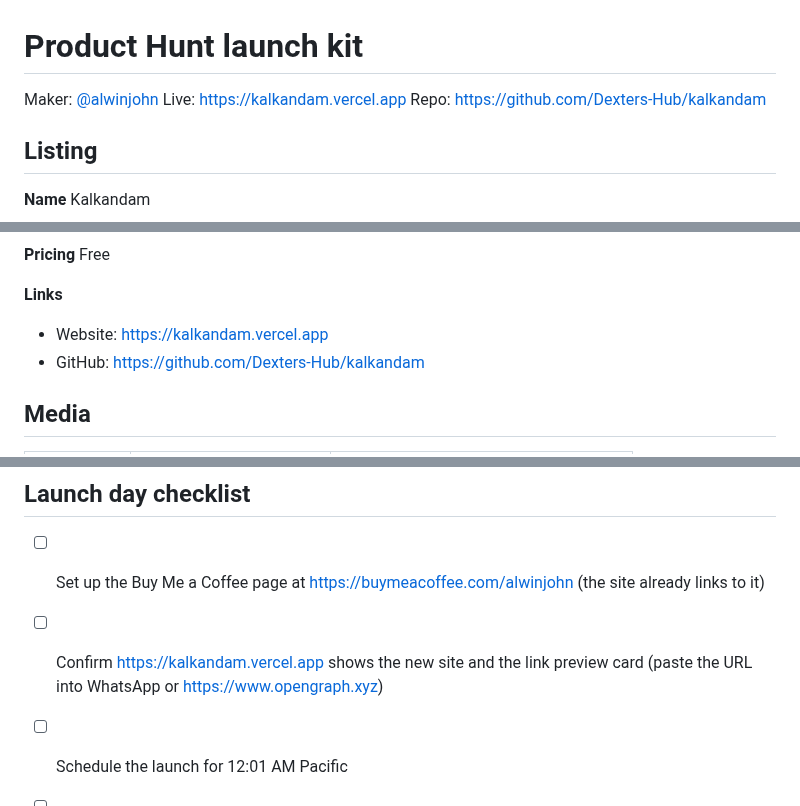
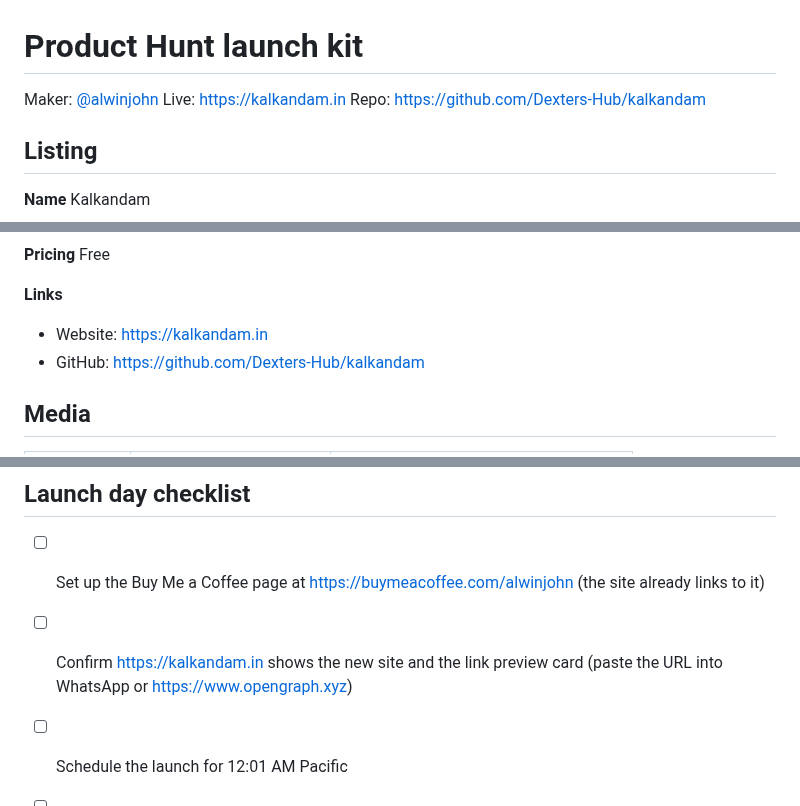
Before and after one commit to Dexters-Hub/kalkandam, a Markdown page: docs/launch/product-hunt.md, 3 parts joined by grey strips. Drawn GitHub-style.

```diff
--- a/docs/launch/product-hunt.md
+++ b/docs/launch/product-hunt.md
@@ -1,7 +1,7 @@
 # Product Hunt launch kit
 
 Maker: [@alwinjohn](https://www.producthunt.com/@alwinjohn)
-Live: https://kalkandam.vercel.app
+Live: https://kalkandam.in
 Repo: https://github.com/Dexters-Hub/kalkandam
 
 ## Listing
@@ -22,7 +22,7 @@ Design Tools · Typography · Open Source · Productivity
 Free
 
 **Links**
-- Website: https://kalkandam.vercel.app
+- Website: https://kalkandam.in
 - GitHub: https://github.com/Dexters-Hub/kalkandam
 
 ## Media
@@ -57,7 +57,7 @@ Free
 ## Launch day checklist
 
 - [ ] Set up the Buy Me a Coffee page at https://buymeacoffee.com/alwinjohn (the site already links to it)
-- [ ] Confirm https://kalkandam.vercel.app shows the new site and the link preview card (paste the URL into WhatsApp or https://www.opengraph.xyz)
+- [ ] Confirm https://kalkandam.in shows the new site and the link preview card (paste the URL into WhatsApp or https://www.opengraph.xyz)
 - [ ] Schedule the launch for 12:01 AM Pacific
 - [ ] Post the maker's comment as soon as the launch goes live
 - [ ] Share on WhatsApp groups, Instagram and X with a PNG made on the site
```
Also changed, not shown: README.md (+4 -4 lines), assets/og.png, 3 other files.
